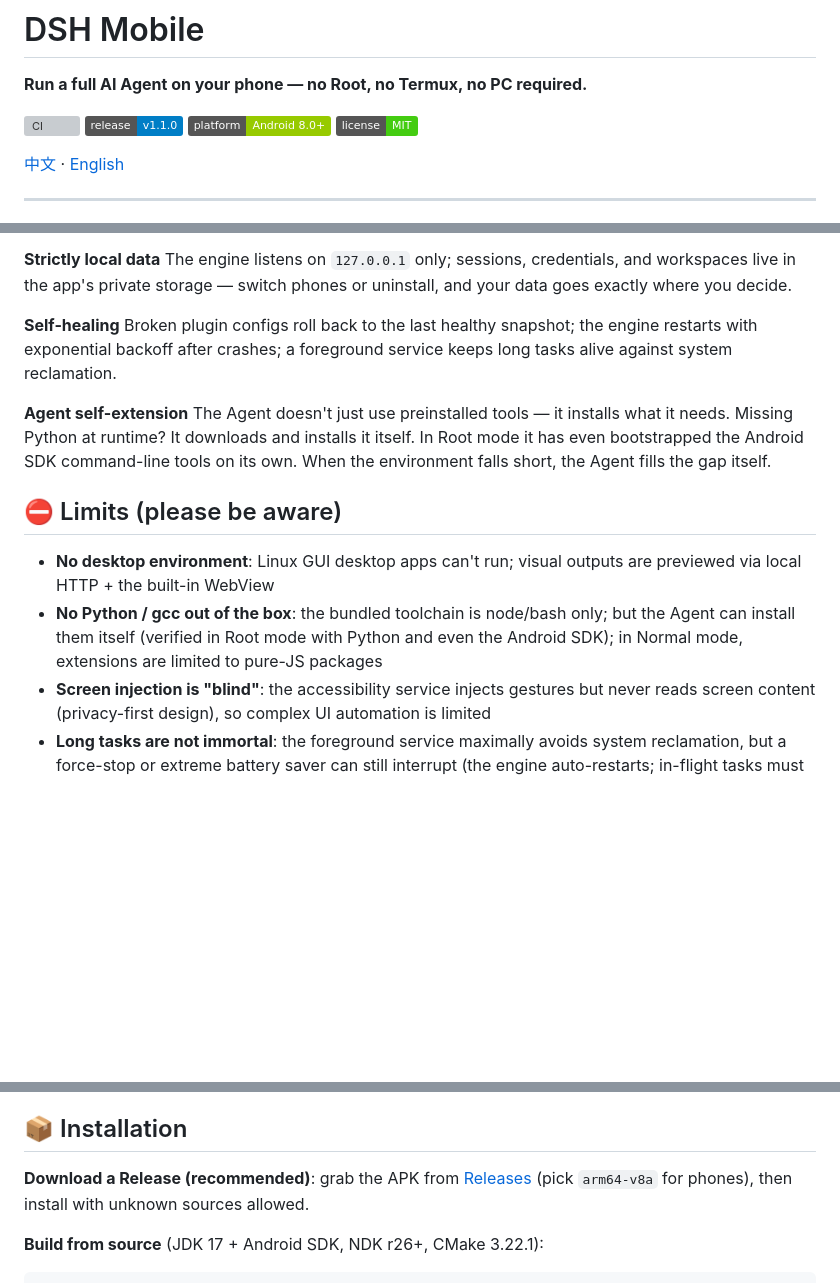
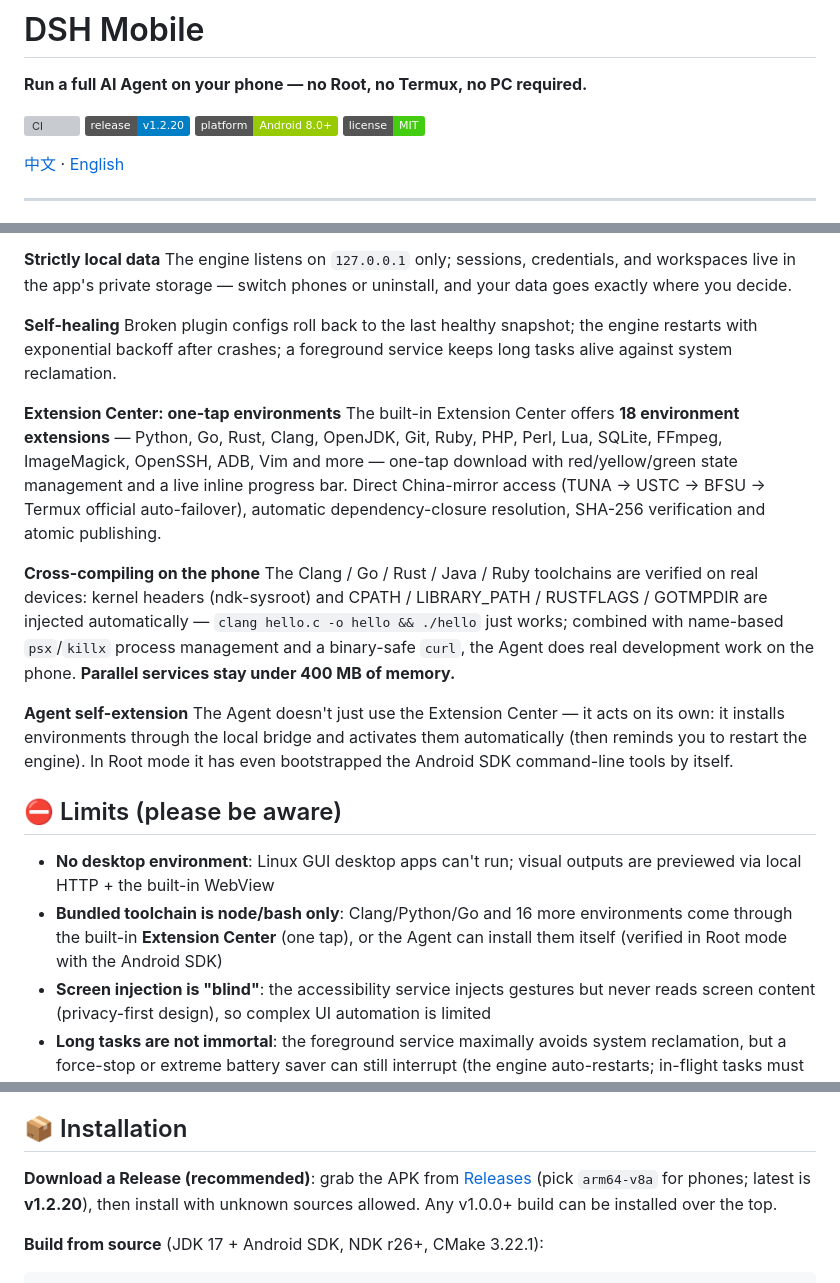
Before and after one commit to Soodok/Deepseek-Harness-Local-Android, a Markdown page: README_EN.md, 3 parts joined by grey strips. GitHub-like rendering; badges without logos; blank space fills up the shorter version; grey boxes are pictures that could not be loaded.

```diff
--- a/README_EN.md
+++ b/README_EN.md
@@ -3,7 +3,7 @@
 **Run a full AI Agent on your phone — no Root, no Termux, no PC required.**
 
 [![CI](https://github.com/Soodok/Deepseek-Harness-Local-Android/actions/workflows/android-build.yml/badge.svg)](https://github.com/Soodok/Deepseek-Harness-Local-Android/actions/workflows/android-build.yml)
-![Release](https://img.shields.io/badge/release-v1.1.0-blue)
+![Release](https://img.shields.io/badge/release-v1.2.20-blue)
 ![Platform](https://img.shields.io/badge/platform-Android%208.0%2B-green)
 ![License](https://img.shields.io/badge/license-MIT-brightgreen)
 
@@ -35,13 +35,19 @@ The engine listens on `127.0.0.1` only; sessions, credentials, and workspaces li
 **Self-healing**
 Broken plugin configs roll back to the last healthy snapshot; the engine restarts with exponential backoff after crashes; a foreground service keeps long tasks alive against system reclamation.
 
+**Extension Center: one-tap environments**
+The built-in Extension Center offers **18 environment extensions** — Python, Go, Rust, Clang, OpenJDK, Git, Ruby, PHP, Perl, Lua, SQLite, FFmpeg, ImageMagick, OpenSSH, ADB, Vim and more — one-tap download with red/yellow/green state management and a live inline progress bar. Direct China-mirror access (TUNA → USTC → BFSU → Termux official auto-failover), automatic dependency-closure resolution, SHA-256 verification and atomic publishing.
+
+**Cross-compiling on the phone**
+The Clang / Go / Rust / Java / Ruby toolchains are verified on real devices: kernel headers (ndk-sysroot) and CPATH / LIBRARY_PATH / RUSTFLAGS / GOTMPDIR are injected automatically — `clang hello.c -o hello && ./hello` just works; combined with name-based `psx`/`killx` process management and a binary-safe `curl`, the Agent does real development work on the phone. **Parallel services stay under 400 MB of memory.**
+
 **Agent self-extension**
-The Agent doesn't just use preinstalled tools — it installs what it needs. Missing Python at runtime? It downloads and installs it itself. In Root mode it has even bootstrapped the Android SDK command-line tools on its own. When the environment falls short, the Agent fills the gap itself.
+The Agent doesn't just use the Extension Center — it acts on its own: it installs environments through the local bridge and activates them automatically (then reminds you to restart the engine). In Root mode it has even bootstrapped the Android SDK command-line tools by itself.
 
 ## ⛔ Limits (please be aware)
 
 - **No desktop environment**: Linux GUI desktop apps can't run; visual outputs are previewed via local HTTP + the built-in WebView
-- **No Python / gcc out of the box**: the bundled toolchain is node/bash only; but the Agent can install them itself (verified in Root mode with Python and even the Android SDK); in Normal mode, extensions are limited to pure-JS packages
+- **Bundled toolchain is node/bash only**: Clang/Python/Go and 16 more environments come through the built-in **Extension Center** (one tap), or the Agent can install them itself (verified in Root mode with the Android SDK)
 - **Screen injection is "blind"**: the accessibility service injects gestures but never reads screen content (privacy-first design), so complex UI automation is limited
 - **Long tasks are not immortal**: the foreground service maximally avoids system reclamation, but a force-stop or extreme battery saver can still interrupt (the engine auto-restarts; in-flight tasks must be re-dispatched)
 - **Escalation carries risk**: in Root mode the AI has full-device read/write and misoperations can damage the system — see the disclaimer below
@@ -70,7 +77,7 @@ Normal mode is the default; options whose capability isn't ready are grayed out
 
 ## 📦 Installation
 
-**Download a Release (recommended)**: grab the APK from [Releases](https://github.com/Soodok/Deepseek-Harness-Local-Android/releases) (pick `arm64-v8a` for phones), then install with unknown sources allowed.
+**Download a Release (recommended)**: grab the APK from [Releases](https://github.com/Soodok/Deepseek-Harness-Local-Android/releases) (pick `arm64-v8a` for phones; latest is **v1.2.20**), then install with unknown sources allowed. Any v1.0.0+ build can be installed over the top.
 
 **Build from source** (JDK 17 + Android SDK, NDK r26+, CMake 3.22.1):
 
```
Also changed, not shown: other parts of README_EN.md (+1 -0 lines), README.md (+11 -4 lines).
